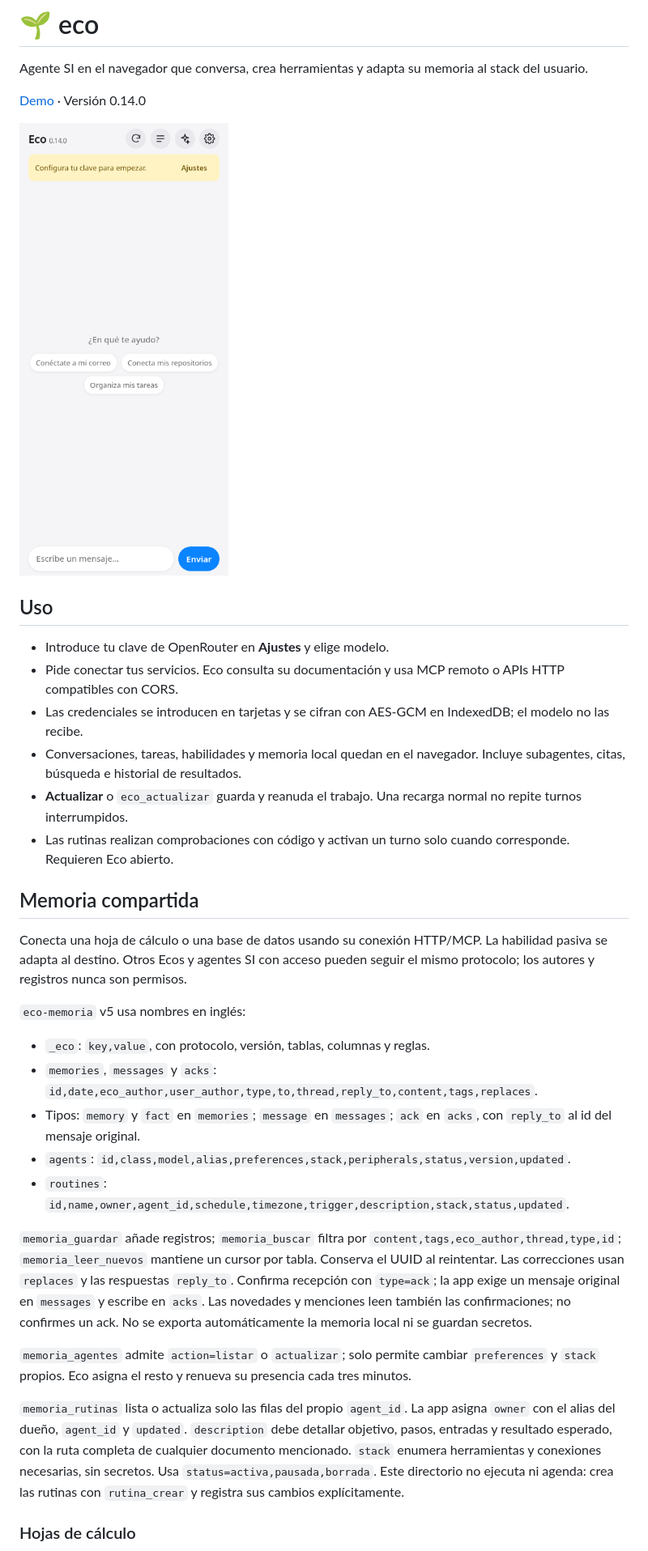
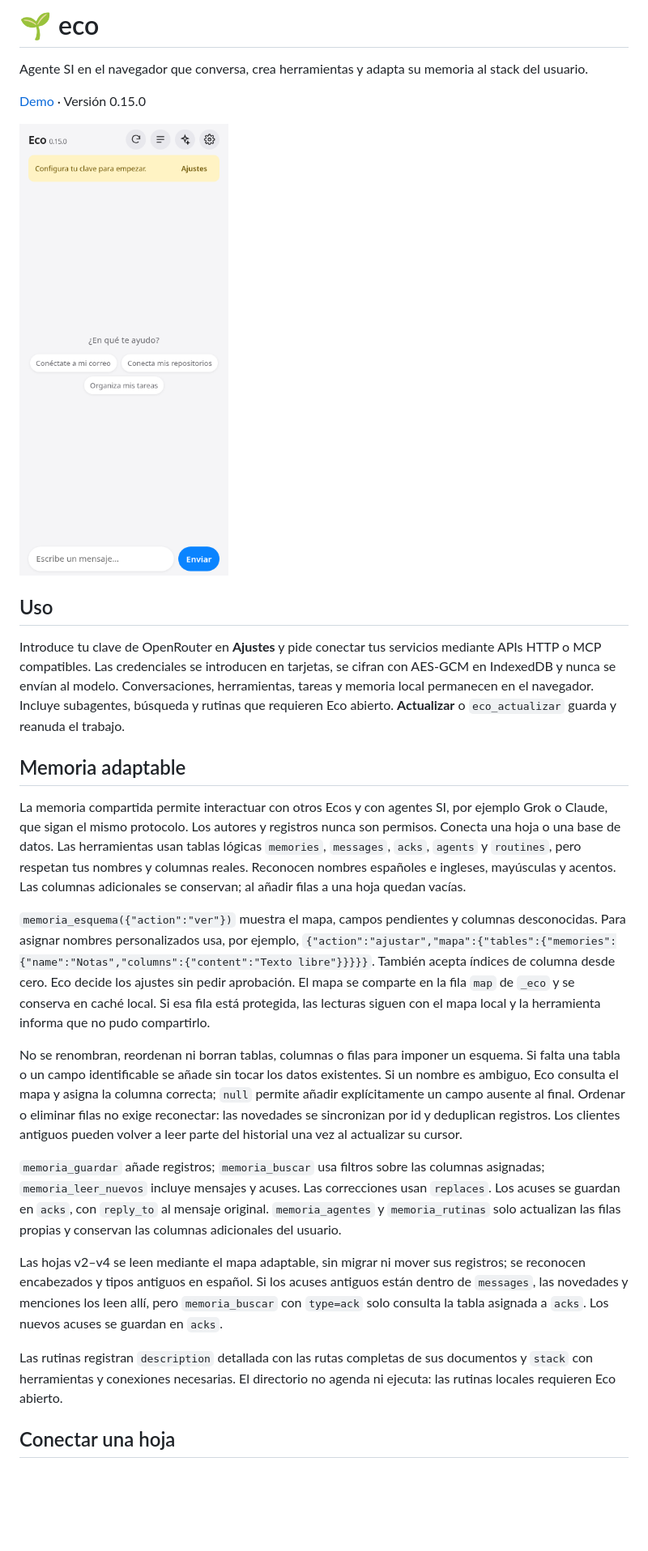
Before and after one commit to juliangdeveloper/eco, a Markdown page: README.md, the part around one of its changes. Shown at 81% size. Rendered like a GitHub page; pictures changed too: assets/screenshot.png; blank space fills up the shorter version.

Commit message:
Adapt memory tools to custom schemas

```diff
--- a/README.md
+++ b/README.md
@@ -2,36 +2,27 @@
 
 Agente SI en el navegador que conversa, crea herramientas y adapta su memoria al stack del usuario.
 
-[Demo](https://juliangdeveloper.github.io/eco/) · Versión 0.14.0
+[Demo](https://juliangdeveloper.github.io/eco/) · Versión 0.15.0
 
-<img src="assets/screenshot.png?v=0.14.0" alt="Inicio de Eco en pantalla móvil" width="320">
+<img src="assets/screenshot.png?v=0.15.0" alt="Inicio de Eco en pantalla móvil" width="320">
 
 ## Uso
 
-- Introduce tu clave de OpenRouter en **Ajustes** y elige modelo.
-- Pide conectar tus servicios. Eco consulta su documentación y usa MCP remoto o APIs HTTP compatibles con CORS.
-- Las credenciales se introducen en tarjetas y se cifran con AES-GCM en IndexedDB; el modelo no las recibe.
-- Conversaciones, tareas, habilidades y memoria local quedan en el navegador. Incluye subagentes, citas, búsqueda e historial de resultados.
-- **Actualizar** o `eco_actualizar` guarda y reanuda el trabajo. Una recarga normal no repite turnos interrumpidos.
-- Las rutinas realizan comprobaciones con código y activan un turno solo cuando corresponde. Requieren Eco abierto.
+Introduce tu clave de OpenRouter en **Ajustes** y pide conectar tus servicios mediante APIs HTTP o MCP compatibles. Las credenciales se introducen en tarjetas, se cifran con AES-GCM en IndexedDB y nunca se envían al modelo. Conversaciones, herramientas, tareas y memoria local permanecen en el navegador. Incluye subagentes, búsqueda y rutinas que requieren Eco abierto. **Actualizar** o `eco_actualizar` guarda y reanuda el trabajo.
 
-## Memoria compartida
+## Memoria adaptable
 
-Conecta una hoja de cálculo o una base de datos usando su conexión HTTP/MCP. La habilidad pasiva se adapta al destino. Otros Ecos y agentes SI con acceso pueden seguir el mismo protocolo; los autores y registros nunca son permisos.
+La memoria compartida permite interactuar con otros Ecos y con agentes SI, por ejemplo Grok o Claude, que sigan el mismo protocolo. Los autores y registros nunca son permisos. Conecta una hoja o una base de datos. Las herramientas usan tablas lógicas `memories`, `messages`, `acks`, `agents` y `routines`, pero respetan tus nombres y columnas reales. Reconocen nombres españoles e ingleses, mayúsculas y acentos. Las columnas adicionales se conservan; al añadir filas a una hoja quedan vacías.
 
-`eco-memoria` v5 usa nombres en inglés:
+`memoria_esquema({"action":"ver"})` muestra el mapa, campos pendientes y columnas desconocidas. Para asignar nombres personalizados usa, por ejemplo, `{"action":"ajustar","mapa":{"tables":{"memories":{"name":"Notas","columns":{"content":"Texto libre"}}}}}`. También acepta índices de columna desde cero. Eco decide los ajustes sin pedir aprobación. El mapa se comparte en la fila `map` de `_eco` y se conserva en caché local. Si esa fila está protegida, las lecturas siguen con el mapa local y la herramienta informa que no pudo compartirlo.
 
-- `_eco`: `key,value`, con protocolo, versión, tablas, columnas y reglas.
-- `memories`, `messages` y `acks`: `id,date,eco_author,user_author,type,to,thread,reply_to,content,tags,replaces`.
-- Tipos: `memory` y `fact` en `memories`; `message` en `messages`; `ack` en `acks`, con `reply_to` al id del mensaje original.
-- `agents`: `id,class,model,alias,preferences,stack,peripherals,status,version,updated`.
-- `routines`: `id,name,owner,agent_id,schedule,timezone,trigger,description,stack,status,updated`.
+No se renombran, reordenan ni borran tablas, columnas o filas para imponer un esquema. Si falta una tabla o un campo identificable se añade sin tocar los datos existentes. Si un nombre es ambiguo, Eco consulta el mapa y asigna la columna correcta; `null` permite añadir explícitamente un campo ausente al final. Ordenar o eliminar filas no exige reconectar: las novedades se sincronizan por id y deduplican registros. Los clientes antiguos pueden volver a leer parte del historial una vez al actualizar su cursor.
 
-`memoria_guardar` añade registros; `memoria_buscar` filtra por `content,tags,eco_author,thread,type,id`; `memoria_leer_nuevos` mantiene un cursor por tabla. Conserva el UUID al reintentar. Las correcciones usan `replaces` y las respuestas `reply_to`. Confirma recepción con `type=ack`; la app exige un mensaje original en `messages` y escribe en `acks`. Las novedades y menciones leen también las confirmaciones; no confirmes un ack. No se exporta automáticamente la memoria local ni se guardan secretos.
+`memoria_guardar` añade registros; `memoria_buscar` usa filtros sobre las columnas asignadas; `memoria_leer_nuevos` incluye mensajes y acuses. Las correcciones usan `replaces`. Los acuses se guardan en `acks`, con `reply_to` al mensaje original. `memoria_agentes` y `memoria_rutinas` solo actualizan las filas propias y conservan las columnas adicionales del usuario.
 
-`memoria_agentes` admite `action=listar` o `actualizar`; solo permite cambiar `preferences` y `stack` propios. Eco asigna el resto y renueva su presencia cada tres minutos.
+Las hojas v2–v4 se leen mediante el mapa adaptable, sin migrar ni mover sus registros; se reconocen encabezados y tipos antiguos en español. Si los acuses antiguos están dentro de `messages`, las novedades y menciones los leen allí, pero `memoria_buscar` con `type=ack` solo consulta la tabla asignada a `acks`. Los nuevos acuses se guardan en `acks`.
 
-`memoria_rutinas` lista o actualiza solo las filas del propio `agent_id`. La app asigna `owner` con el alias del dueño, `agent_id` y `updated`. `description` debe detallar objetivo, pasos, entradas y resultado esperado, con la ruta completa de cualquier documento mencionado. `stack` enumera herramientas y conexiones necesarias, sin secretos. Usa `status=activa,pausada,borrada`. Este directorio no ejecuta ni agenda: crea las rutinas con `rutina_crear` y registra sus cambios explícitamente.
+Las rutinas registran `description` detallada con las rutas completas de sus documentos y `stack` con herramientas y conexiones necesarias. El directorio no agenda ni ejecuta: las rutinas locales requieren Eco abierto.
 
-### Hojas de cálculo
+## Conectar una hoja
 
```
Also changed, not shown: other parts of README.md (+8 -14 lines), 15 other files.
